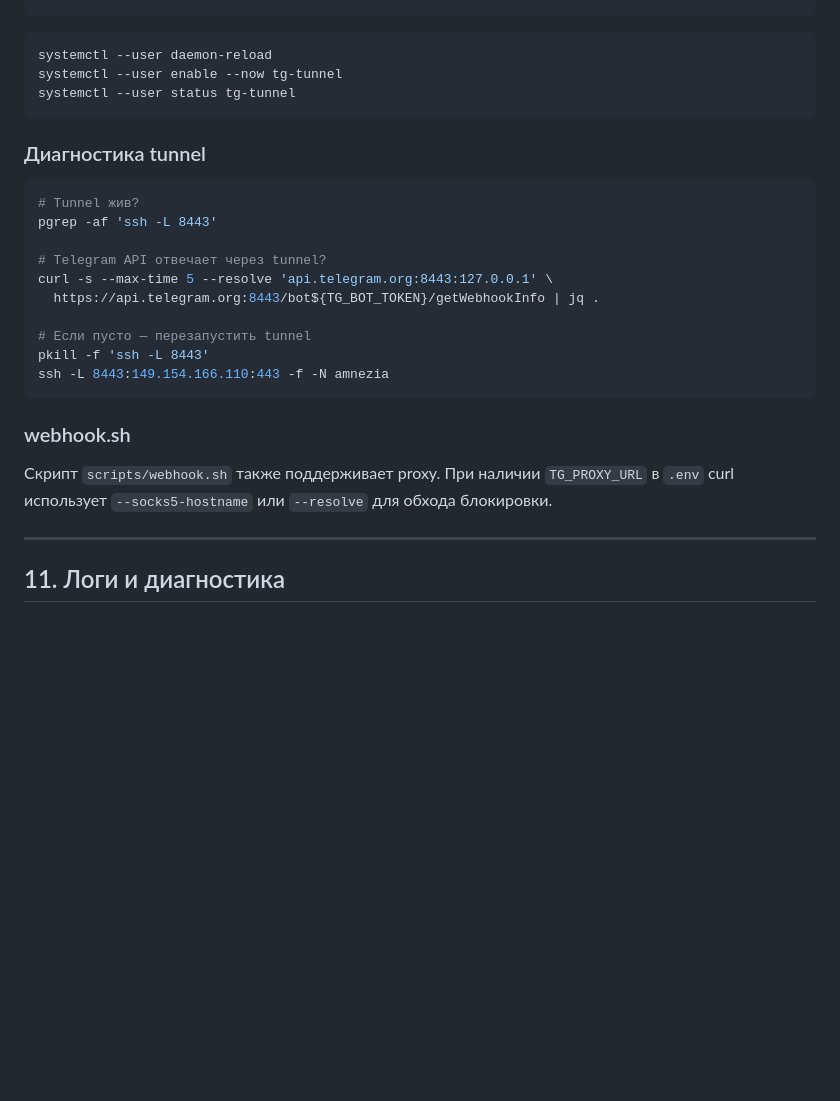
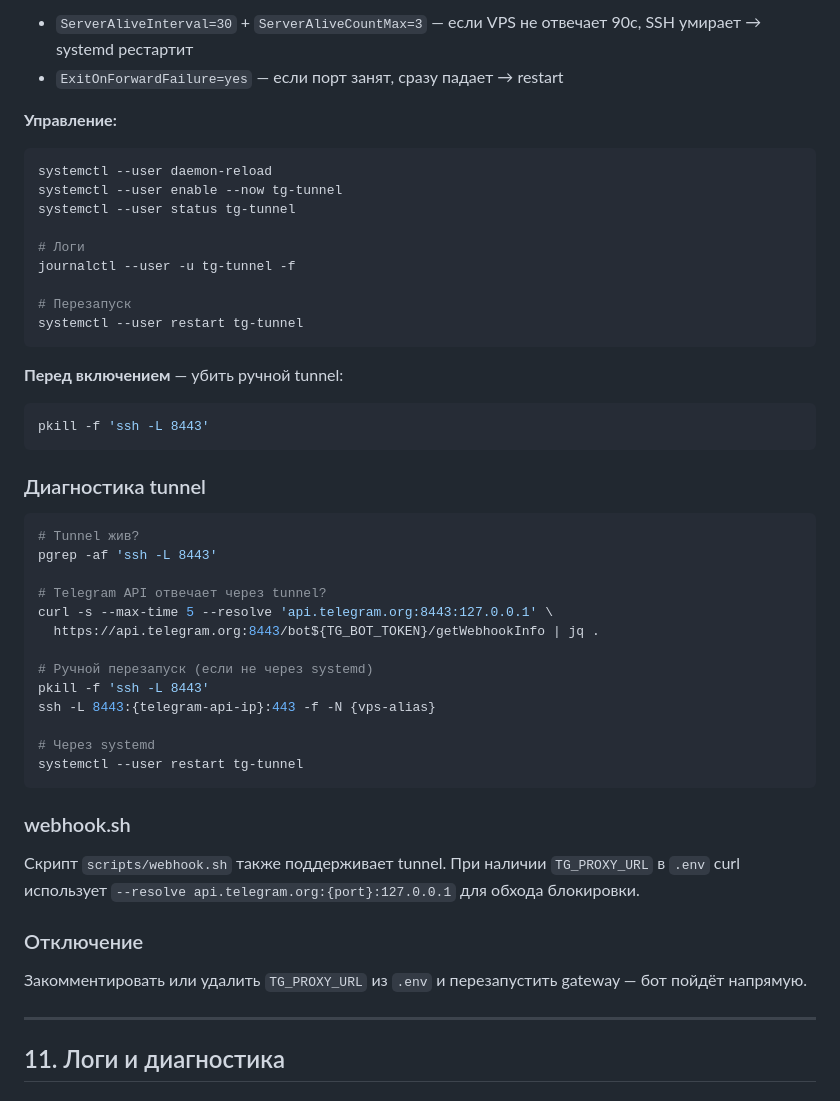
Before and after one commit to lottoprof/booking, a Markdown page: docs/deployment.md, the part around one of its changes. Rendered like a GitHub page; blank space fills up the shorter version.

````diff
--- a/docs/deployment.md
+++ b/docs/deployment.md
@@ -443,9 +468,26 @@ WantedBy=default.target
 ```
+
+- `ServerAliveInterval=30` + `ServerAliveCountMax=3` — если VPS не отвечает 90с, SSH умирает → systemd рестартит
+- `ExitOnForwardFailure=yes` — если порт занят, сразу падает → restart
+
+**Управление:**
 
 ```bash
 systemctl --user daemon-reload
 systemctl --user enable --now tg-tunnel
 systemctl --user status tg-tunnel
+
+# Логи
+journalctl --user -u tg-tunnel -f
+
+# Перезапуск
+systemctl --user restart tg-tunnel
+```
+
+**Перед включением** — убить ручной tunnel:
+
+```bash
+pkill -f 'ssh -L 8443'
 ```
 
 ### Диагностика tunnel
@@ -458,14 +500,21 @@ pgrep -af 'ssh -L 8443'
 curl -s --max-time 5 --resolve 'api.telegram.org:8443:127.0.0.1' \
   https://api.telegram.org:8443/bot${TG_BOT_TOKEN}/getWebhookInfo | jq .
 
-# Если пусто — перезапустить tunnel
+# Ручной перезапуск (если не через systemd)
 pkill -f 'ssh -L 8443'
-ssh -L 8443:149.154.166.110:443 -f -N amnezia
+ssh -L 8443:{telegram-api-ip}:443 -f -N {vps-alias}
+
+# Через systemd
+systemctl --user restart tg-tunnel
 ```
 
 ### webhook.sh
 
-Скрипт `scripts/webhook.sh` также поддерживает proxy. При наличии `TG_PROXY_URL` в `.env` curl использует `--socks5-hostname` или `--resolve` для обхода блокировки.
+Скрипт `scripts/webhook.sh` также поддерживает tunnel. При наличии `TG_PROXY_URL` в `.env` curl использует `--resolve api.telegram.org:{port}:127.0.0.1` для обхода блокировки.
+
+### Отключение
+
+Закомментировать или удалить `TG_PROXY_URL` из `.env` и перезапустить gateway — бот пойдёт напрямую.
 
 ---
 
````
Also changed, not shown: other parts of docs/deployment.md (+43 -18 lines), CLAUDE.md (+10 -0 lines).
